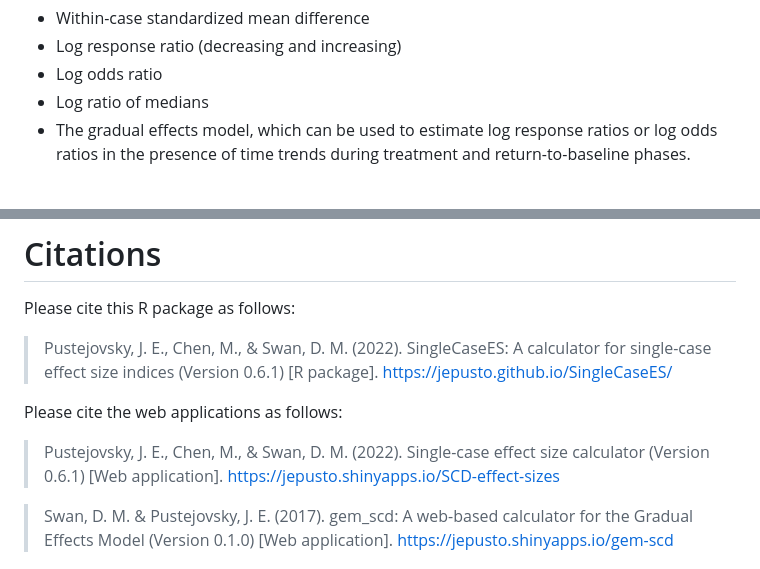
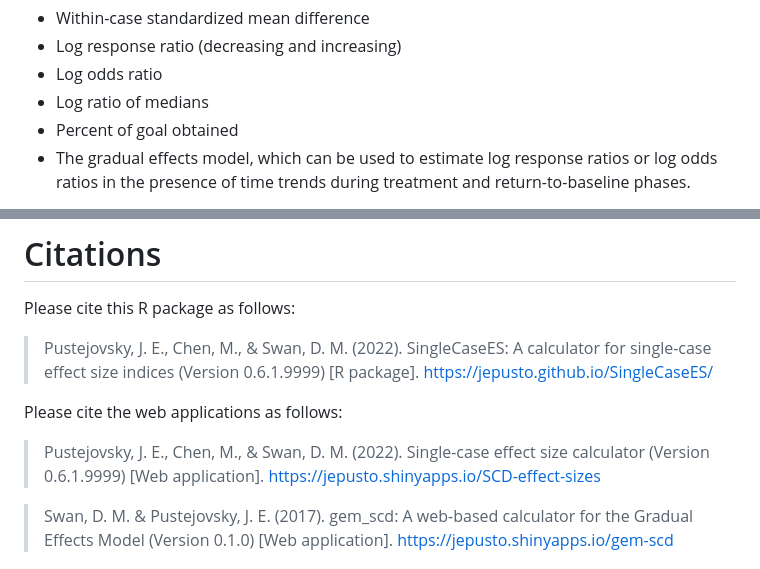
Before and after one commit to jepusto/SingleCaseES, a Markdown page: README.md, 2 parts joined by grey strips. Rendered like a GitHub page.

Commit message:
Recompiled README.

```diff
--- a/README.md
+++ b/README.md
@@ -36,6 +36,7 @@ The available **parametric effect sizes** are:
 -   Log response ratio (decreasing and increasing)
 -   Log odds ratio
 -   Log ratio of medians
+-   Percent of goal obtained
 -   The gradual effects model, which can be used to estimate log
     response ratios or log odds ratios in the presence of time trends
     during treatment and return-to-baseline phases.
@@ -72,13 +73,13 @@ of Education.
 Please cite this R package as follows:
 
 > Pustejovsky, J. E., Chen, M., & Swan, D. M. (2022). SingleCaseES: A
-> calculator for single-case effect size indices (Version 0.6.1) \[R
-> package\]. <https://jepusto.github.io/SingleCaseES/>
+> calculator for single-case effect size indices (Version 0.6.1.9999)
+> \[R package\]. <https://jepusto.github.io/SingleCaseES/>
 
 Please cite the web applications as follows:
 
 > Pustejovsky, J. E., Chen, M., & Swan, D. M. (2022). Single-case effect
-> size calculator (Version 0.6.1) \[Web application\].
+> size calculator (Version 0.6.1.9999) \[Web application\].
 > <https://jepusto.shinyapps.io/SCD-effect-sizes>
 
 > Swan, D. M. & Pustejovsky, J. E. (2017). gem_scd: A web-based
```
